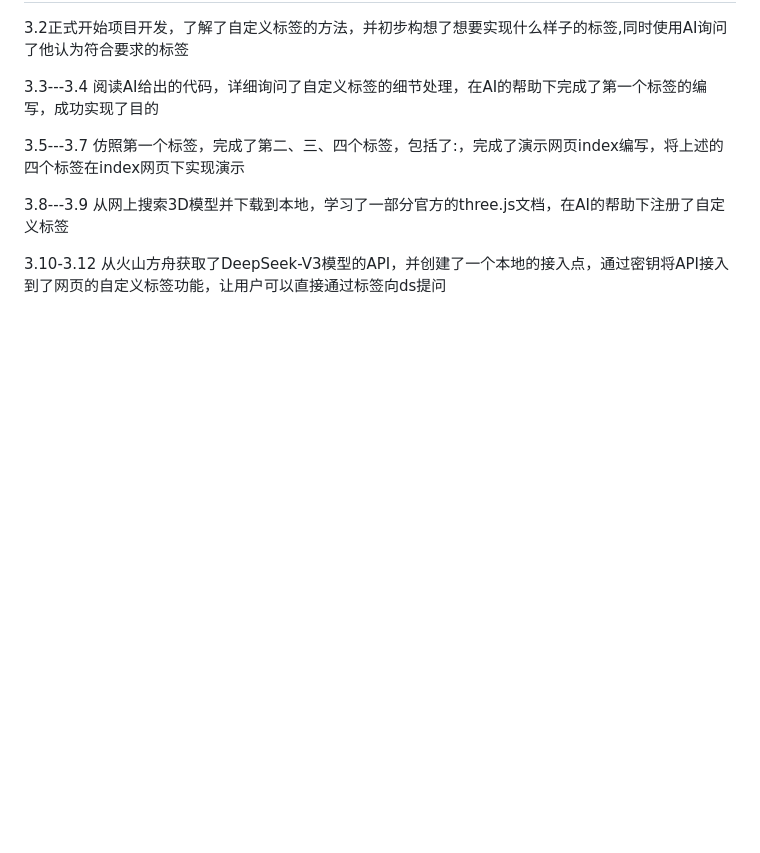
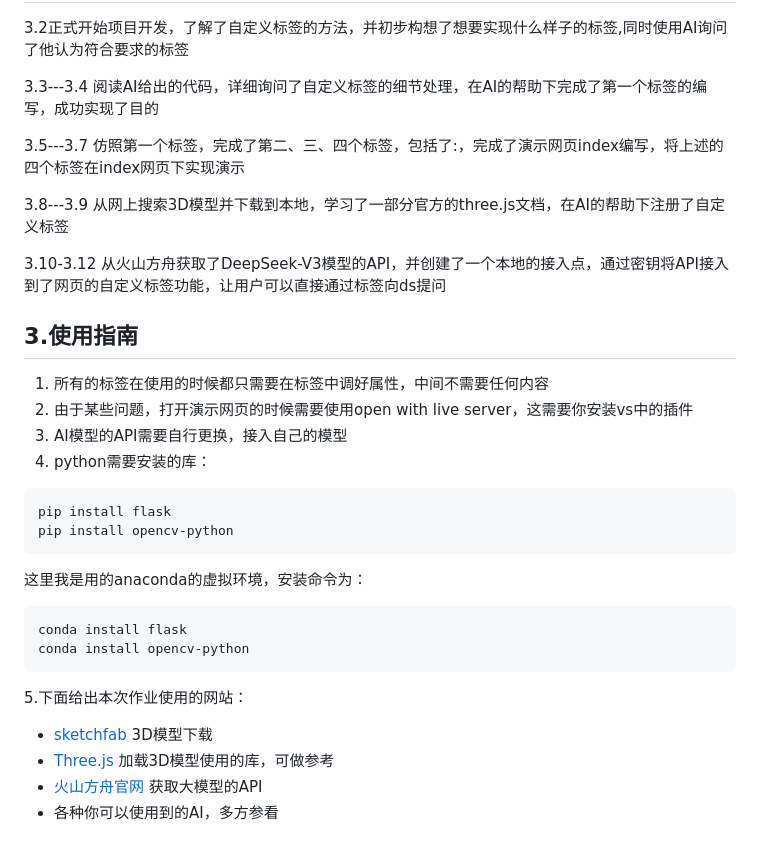
Before and after one commit to xmdjy/25-spring-gc-H1-HTML6, a Markdown page: README.md, the part around the change printed below. Drawn GitHub-style; blank space fills up the shorter version.

````diff
--- a/README.md
+++ b/README.md
@@ -98,3 +117,23 @@ speed->旋转的速度，可自行调控
 3.8---3.9 从网上搜索3D模型并下载到本地，学习了一部分官方的three.js文档，在AI的帮助下注册了自定义标签<threed-model>
 
 3.10-3.12 从火山方舟获取了DeepSeek-V3模型的API，并创建了一个本地的接入点，通过密钥将API接入到了网页的自定义标签功能，让用户可以直接通过标签向ds提问
+
+## 3.使用指南
+1. 所有的标签在使用的时候都只需要在标签中调好属性，中间不需要任何内容
+2. 由于某些问题，打开演示网页的时候需要使用open with live server，这需要你安装vs中的插件
+3. AI模型的API需要自行更换，接入自己的模型
+4. python需要安装的库：
+```bash
+pip install flask
+pip install opencv-python
+```
+这里我是用的anaconda的虚拟环境，安装命令为：
+```bash
+conda install flask
+conda install opencv-python
+```
+5.下面给出本次作业使用的网站：
+- [sketchfab](https://sketchfab.com/) 3D模型下载
+- [Three.js](https://threejs.org/) 加载3D模型使用的库，可做参考
+- [火山方舟官网](https://www.volcengine.com/product/ark) 获取大模型的API
+- 各种你可以使用到的AI，多方参看
````
Also changed, not shown: other parts of README.md (+89 -70 lines).
